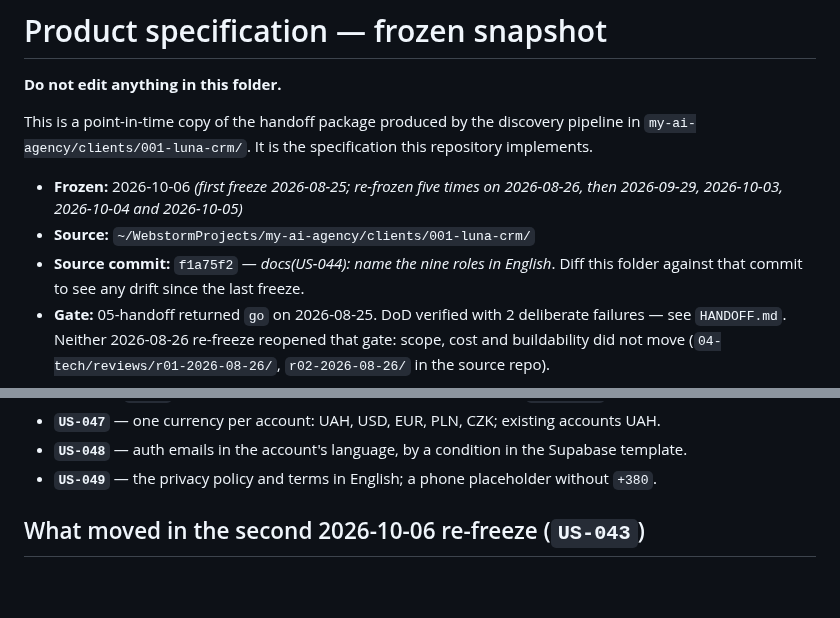
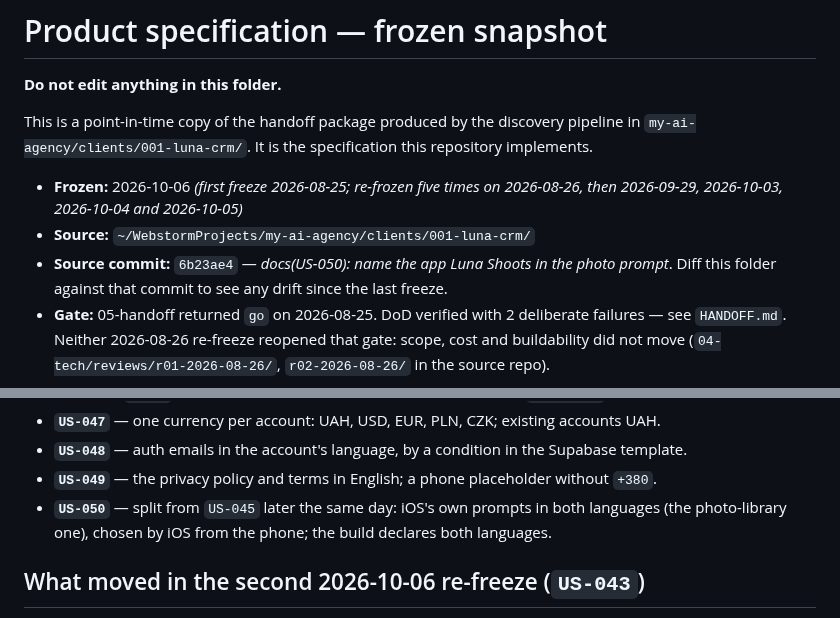
Before and after one commit to kozrkozr/luna-crm, a Markdown page: docs/product/README.md, 2 parts joined by grey strips. Rendered like a GitHub page; blank space fills up the shorter version.

Commit message:
docs(product): re-freeze after US-050 — iOS system texts
Source commit is now 6b23ae4.

Co-Authored-By: Claude Opus 5.5 <noreply@anthropic.com>

```diff
--- a/docs/product/README.md
+++ b/docs/product/README.md
@@ -7,7 +7,7 @@ This is a point-in-time copy of the handoff package produced by the discovery pi
 
 - **Frozen:** 2026-10-06 *(first freeze 2026-08-25; re-frozen five times on 2026-08-26, then 2026-09-29, 2026-10-03, 2026-10-04 and 2026-10-05)*
 - **Source:** `~/WebstormProjects/my-ai-agency/clients/001-luna-crm/`
-- **Source commit:** `f1a75f2` — *docs(US-044): name the nine roles in English*.
+- **Source commit:** `6b23ae4` — *docs(US-050): name the app Luna Shoots in the photo prompt*.
   Diff this folder against that commit to see any drift since the last freeze.
 - **Gate:** 05-handoff returned `go` on 2026-08-25. DoD verified with 2 deliberate failures —
   see `HANDOFF.md`. Neither 2026-08-26 re-freeze reopened that gate: scope, cost and
@@ -29,6 +29,8 @@ are local, so:
 - **`US-047`** — one currency per account: UAH, USD, EUR, PLN, CZK; existing accounts UAH.
 - **`US-048`** — auth emails in the account's language, by a condition in the Supabase template.
 - **`US-049`** — the privacy policy and terms in English; a phone placeholder without `+380`.
+- **`US-050`** — split from `US-045` later the same day: iOS's own prompts in both languages
+  (the photo-library one), chosen by iOS from the phone; the build declares both languages.
 
 ## What moved in the second 2026-10-06 re-freeze (`US-043`)
 **References can be added on the «Нова зйомка» form.** `US-043` (in `EP-02`) puts the «Матеріали»
```
Also changed, not shown: 2 other files.
